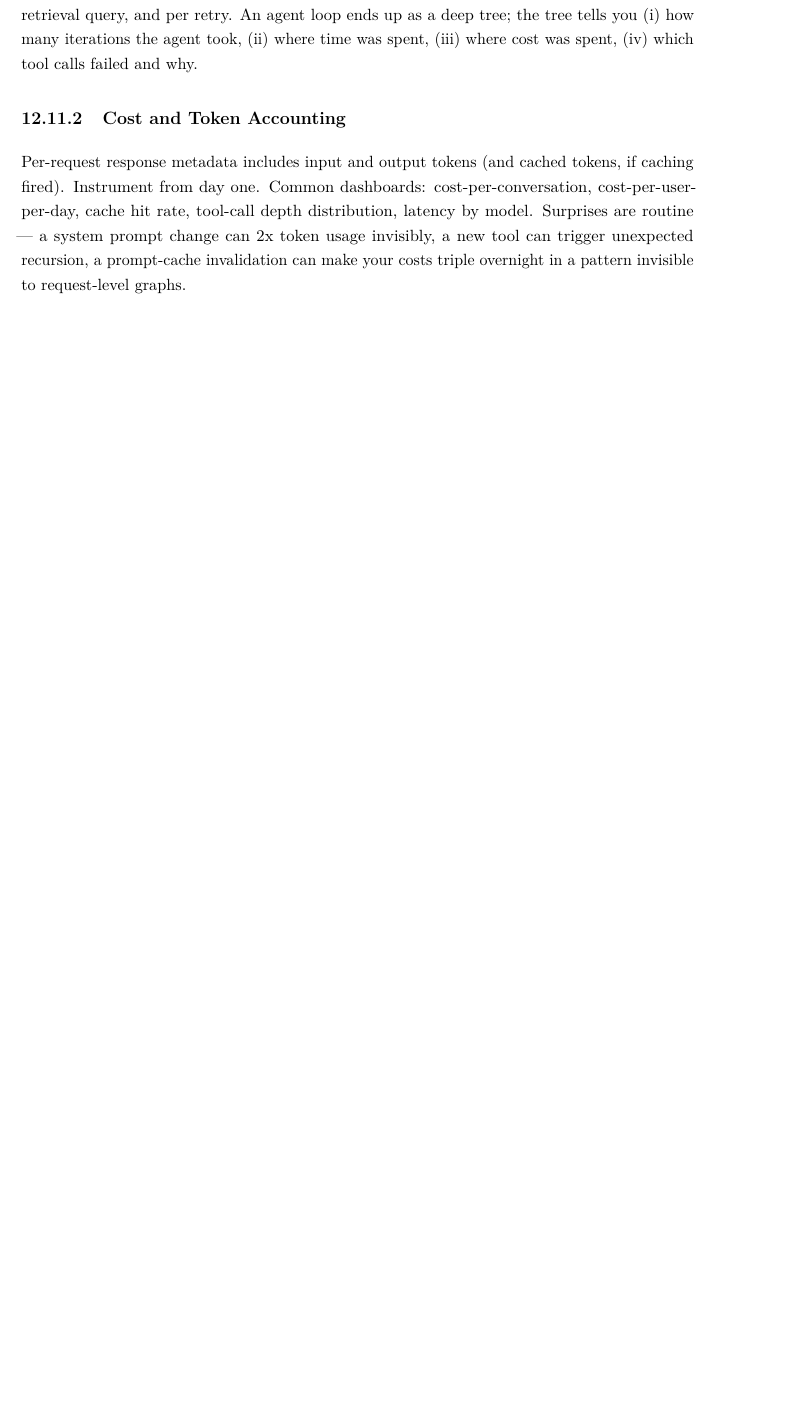
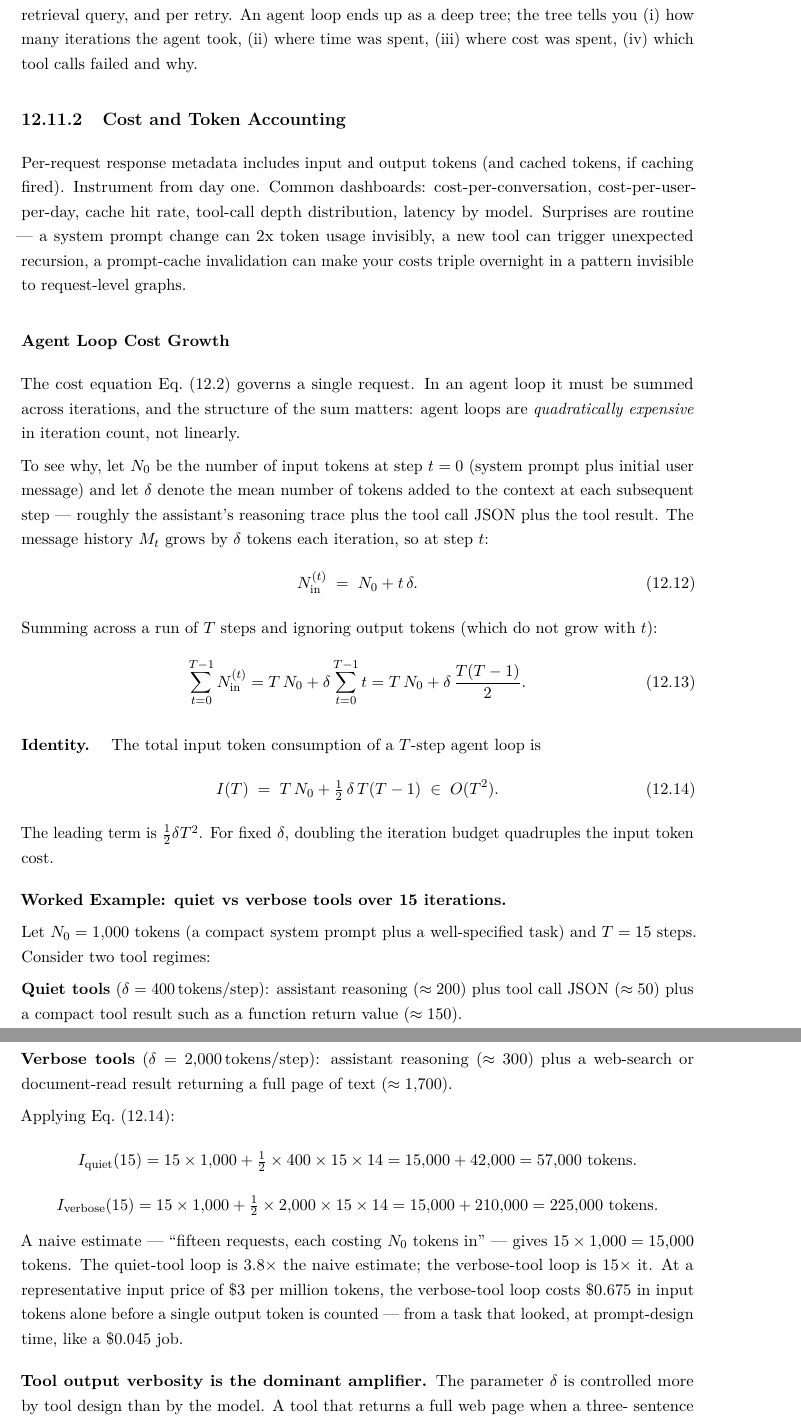
Before and after one commit to lima-bravo/llm-systems-reader, a LaTeX thesis (main.tex, which reads weeks/ch12_access_apis_agents_mcp.tex): part of page 267 of 306 before the commit and two parts of pages 267 and 268 of 308 after it, the two joined at a grey line, cut so that both start at the same text, the shorter picture padded with empty space. Compiled offline with pdfLaTeX.

Commit message:
ch12: add O(T²) agent loop cost analysis
- Derive per-step context growth N_in^(t) = N_0 + t·δ
  (Eq. wk11-context-growth) and sum to total input
  I(T) = T·N_0 + ½·δ·T(T-1) ∈ O(T²) (Eq. wk11-quadratic-cost)
- Worked example: quiet (δ=400) vs verbose (δ=2000) tools over
  15 steps shows 3.8× and 15× cost vs naive estimate respectively
- Explain caching boundary: cacheable fraction f(t) = N_sys/(N_0+t·δ)
  falls toward zero as loop progresses; caching and quadratic growth
  are independent problems and do not cancel
- Four engineering controls: set budgets, cap tool return sizes,
  instrument δ per tool, context compression for long runs
- Add labels sec:wk11_trust and sec:wk11_term for cross-references
- Add sec:wk11_prefix_cache label on Prompt Caching subsection
- Add O(T²) identity to Derivation Ledger

```diff
--- a/weeks/ch12_access_apis_agents_mcp.tex
+++ b/weeks/ch12_access_apis_agents_mcp.tex
@@ -1327,3 +1330,80 @@ Surprises are routine --- a system prompt change can 2x token
 usage invisibly, a new tool can trigger unexpected recursion,
 a prompt-cache invalidation can make your costs triple overnight
 in a pattern invisible to request-level graphs.
+
+\subsubsection{Agent Loop Cost Growth}
+
+The cost equation Eq.~\eqref{eq:wk11-cost} governs a single
+request. In an agent loop it must be summed across iterations,
+and the structure of the sum matters: agent loops are
+\emph{quadratically expensive} in iteration count, not linearly.
+
+To see why, let $N_0$ be the number of input tokens at step
+$t=0$ (system prompt plus initial user message) and let $\delta$
+denote the mean number of tokens added to the context at each
+subsequent step --- roughly the assistant's reasoning trace plus
+the tool call JSON plus the tool result. The message history
+$M_t$ grows by $\delta$ tokens each iteration, so at step $t$:
+\begin{equation}
+  N_\mathrm{in}^{(t)} \;=\; N_0 + t\,\delta.
+  \label{eq:wk11-context-growth}
+\end{equation}
+Summing across a run of $T$ steps and ignoring output tokens
+(which do not grow with $t$):
+\begin{align}
+  \sum_{t=0}^{T-1} N_\mathrm{in}^{(t)}
+  &= T\,N_0 + \delta\sum_{t=0}^{T-1}t
+   = T\,N_0 + \delta\,\frac{T(T-1)}{2}.
+  \label{eq:wk11-loop-input-total}
+\end{align}
+
+\Ident\ The total input token consumption of a $T$-step agent
+loop is
+\begin{equation}
+  I(T) \;=\; T\,N_0 + \tfrac{1}{2}\,\delta\,T(T-1)
+            \;\in\; O(T^2).
+  \label{eq:wk11-quadratic-cost}
+\end{equation}
+The leading term is $\tfrac{1}{2}\delta T^2$. For fixed $\delta$,
+doubling the iteration budget quadruples the input token cost.
+
+\begin{workedexample}[: quiet vs verbose tools over 15 iterations]
+Let $N_0 = 1{,}000$ tokens (a compact system prompt plus a
+well-specified task) and $T = 15$ steps. Consider two tool
+regimes:
+
+\textbf{Quiet tools} ($\delta = 400$\,tokens/step): assistant
+reasoning ($\approx 200$) plus tool call JSON ($\approx 50$)
+plus a compact tool result such as a function return value
+($\approx 150$).
+
+\textbf{Verbose tools} ($\delta = 2{,}000$\,tokens/step):
+assistant reasoning ($\approx 300$) plus a web-search or
+document-read result returning a full page of text ($\approx
+1{,}700$).
+
+Applying Eq.~\eqref{eq:wk11-quadratic-cost}:
+\[
+  I_\text{quiet}(15) = 15 \times 1{,}000
+                     + \tfrac{1}{2}\times 400\times 15\times 14
+                     = 15{,}000 + 42{,}000 = 57{,}000\ \text{tokens}.
+\]
+\[
+  I_\text{verbose}(15) = 15 \times 1{,}000
+                       + \tfrac{1}{2}\times 2{,}000\times 15\times 14
+                       = 15{,}000 + 210{,}000 = 225{,}000\ \text{tokens}.
+\]
+A naive estimate --- ``fifteen requests, each costing $N_0$
+tokens in'' --- gives $15 \times 1{,}000 = 15{,}000$ tokens.
+The quiet-tool loop is $3.8\times$ the naive estimate; the
+verbose-tool loop is $15\times$ it. At a representative
+input price of \$3 per million tokens, the verbose-tool loop
+costs \$0.675 in input tokens alone before a single output
+token is counted --- from a task that looked, at prompt-design
+time, like a \$0.045 job.
+\end{workedexample}
+
+\textbf{Tool output verbosity is the dominant amplifier.} The
+parameter $\delta$ is controlled more by tool design than by
+the model. A tool that returns a full web page when a three-
+sentence summary would serve multiplies every subsequent
@@ -1330,3 +1459,4 @@ in a pattern invisible to request-level graphs.
+\end{itemize}
 
 \subsection{Eval Regression in CI}
 
```
Also changed, not shown: weeks/ch12_access_apis_agents_mcp.tex (58 more changed lines).
